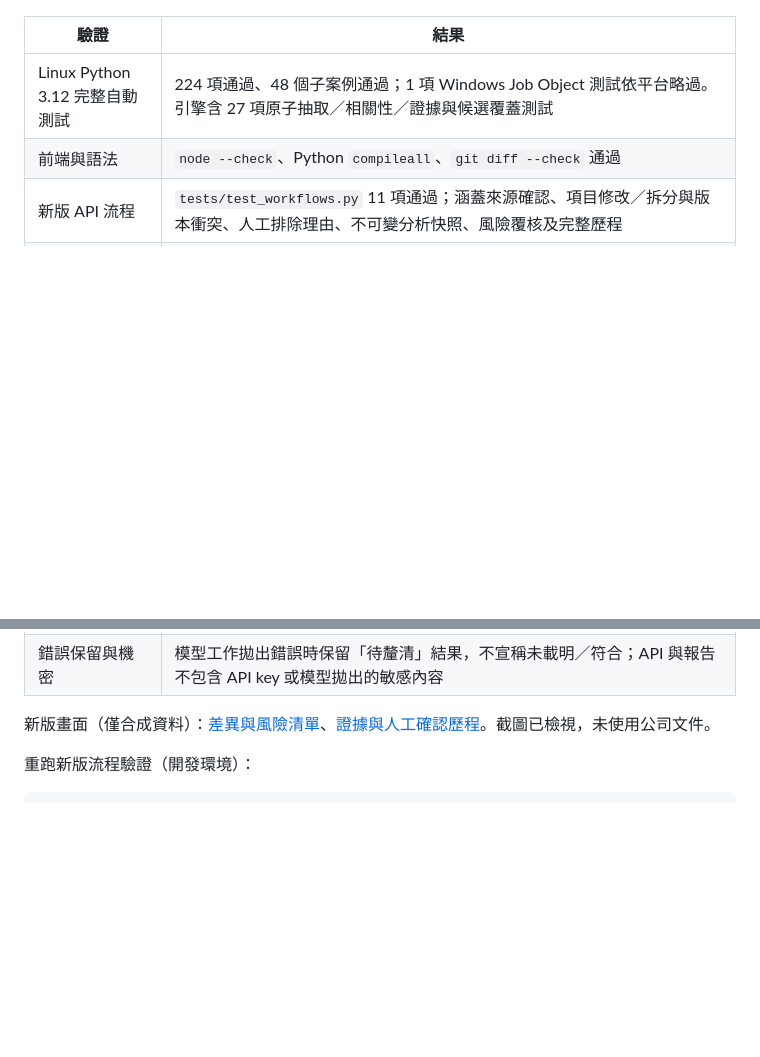
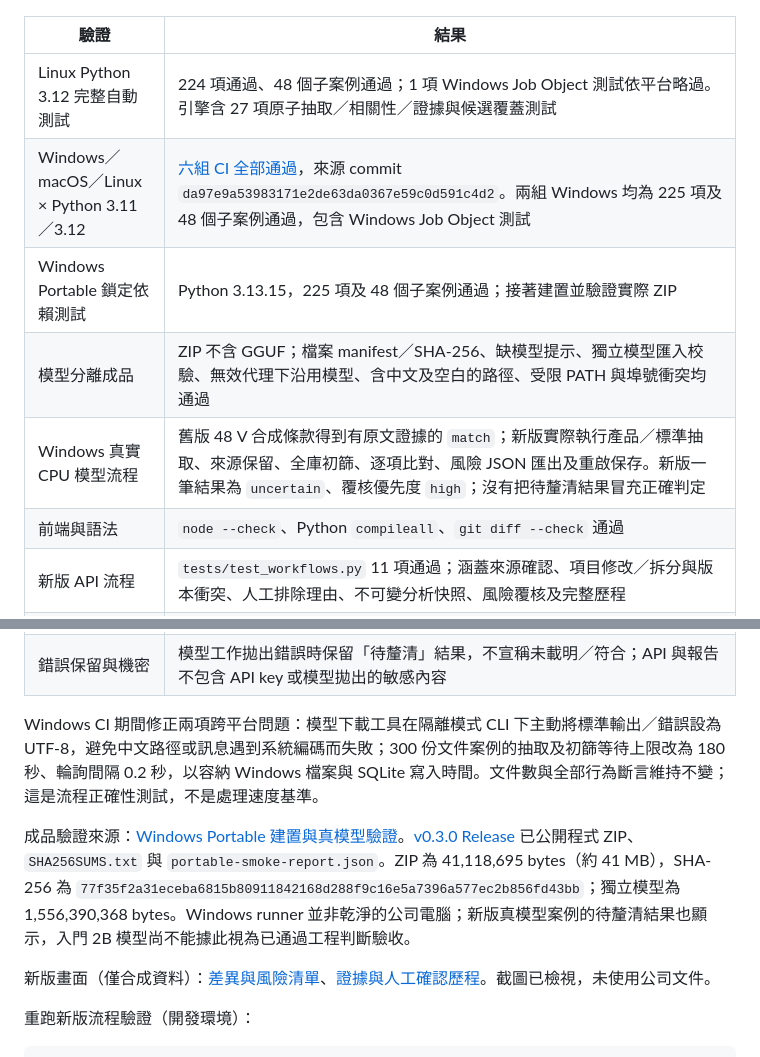
Before and after one commit to pcpcchen-coder/LocalAIforSPECheck, a Markdown page: docs/TEST_REPORT.md, 2 parts joined by grey strips. GitHub-like rendering; blank space fills up the shorter version.

Commit message:
Document verified v0.3 Windows release and actual model outcomes
Record all six cross-platform CI passes, Windows Python 3.13 portable validation, separate-model/offline reuse checks, published ZIP size and SHA-256, and the real v0.3 model's uncertain finding without treating integration success as engineering accuracy.

```diff
--- a/docs/TEST_REPORT.md
+++ b/docs/TEST_REPORT.md
@@ -7,6 +7,10 @@
 | 驗證 | 結果 |
 |---|---|
 | Linux Python 3.12 完整自動測試 | 224 項通過、48 個子案例通過；1 項 Windows Job Object 測試依平台略過。引擎含 27 項原子抽取／相關性／證據與候選覆蓋測試 |
+| Windows／macOS／Linux × Python 3.11／3.12 | [六組 CI 全部通過](https://github.com/pcpcchen-coder/LocalAIforSPECheck/actions/runs/35684205240)，來源 commit `da97e9a53983171e2de63da0367e59c0d591c4d2`。兩組 Windows 均為 225 項及 48 個子案例通過，包含 Windows Job Object 測試 |
+| Windows Portable 鎖定依賴測試 | Python 3.13.15，225 項及 48 個子案例通過；接著建置並驗證實際 ZIP |
+| 模型分離成品 | ZIP 不含 GGUF；檔案 manifest／SHA-256、缺模型提示、獨立模型匯入校驗、無效代理下沿用模型、含中文及空白的路徑、受限 PATH 與埠號衝突均通過 |
+| Windows 真實 CPU 模型流程 | 舊版 48 V 合成條款得到有原文證據的 `match`；新版實際執行產品／標準抽取、來源保留、全庫初篩、逐項比對、風險 JSON 匯出及重啟保存。新版一筆結果為 `uncertain`、覆核優先度 `high`；沒有把待釐清結果冒充正確判定 |
 | 前端與語法 | `node --check`、Python `compileall`、`git diff --check` 通過 |
 | 新版 API 流程 | `tests/test_workflows.py` 11 項通過；涵蓋來源確認、項目修改／拆分與版本衝突、人工排除理由、不可變分析快照、風險覆核及完整歷程 |
 | 300 份標準的合成負載 | 實際經 API 上傳 300 份標準，批次抽取並確認；以每頁 100 份讀取。全庫初篩得到 300 筆，不因相關性低而自動排除，輕量進度不帶原文與完整結果 |
@@ -18,6 +22,10 @@
 | 真實 Chromium 操作 | 完整上傳／抽取／確認／初篩／人工排除／逐項比對／風險覆核／HTML 下載及封存／重新開啟通過；阻塞模型時顯示真實等待、輕量輪詢不重讀原文，斷線停止動畫且可恢復；五個主要頁面在 390px 無水平溢出，無非預期 console／page error |
 | 舊版執行現況回歸 | `/classic` 的真實 Chromium 測試通過：首筆 0% 等待、計時與輕量輪詢、斷線恢復、完成後結果讀取失敗及重試、終止時計時凍結、取消、檔名轉義與窄版面均正常 |
 | 錯誤保留與機密 | 模型工作拋出錯誤時保留「待釐清」結果，不宣稱未載明／符合；API 與報告不包含 API key 或模型拋出的敏感內容 |
+
+Windows CI 期間修正兩項跨平台問題：模型下載工具在隔離模式 CLI 下主動將標準輸出／錯誤設為 UTF-8，避免中文路徑或訊息遇到系統編碼而失敗；300 份文件案例的抽取及初篩等待上限改為 180 秒、輪詢間隔 0.2 秒，以容納 Windows 檔案與 SQLite 寫入時間。文件數與全部行為斷言維持不變；這是流程正確性測試，不是處理速度基準。
+
+成品驗證來源：[Windows Portable 建置與真模型驗證](https://github.com/pcpcchen-coder/LocalAIforSPECheck/actions/runs/35684205262)。[v0.3.0 Release](https://github.com/pcpcchen-coder/LocalAIforSPECheck/releases/tag/windows-portable-v0.3.0-da97e9a5) 已公開程式 ZIP、`SHA256SUMS.txt` 與 `portable-smoke-report.json`。ZIP 為 41,118,695 bytes（約 41 MB），SHA-256 為 `77f35f2a31eceba6815b80911842168d288f9c16e5a7396a577ec2b856fd43bb`；獨立模型為 1,556,390,368 bytes。Windows runner 並非乾淨的公司電腦；新版真模型案例的待釐清結果也顯示，入門 2B 模型尚不能據此視為已通過工程判斷驗收。
 
 新版畫面（僅合成資料）：[差異與風險清單](screenshots/workspace-risks.png)、[證據與人工確認歷程](screenshots/workspace-review.png)。截圖已檢視，未使用公司文件。
 
```
